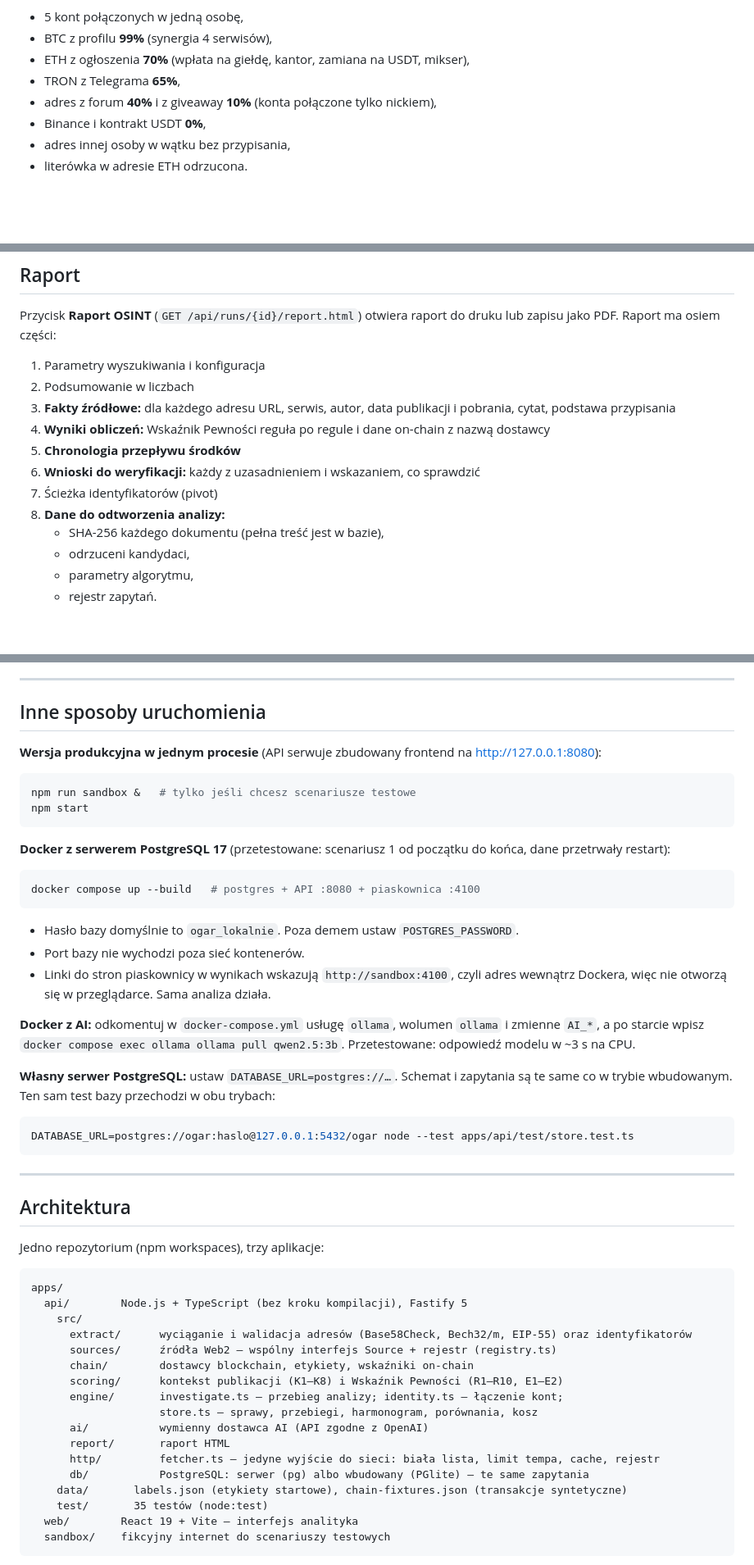
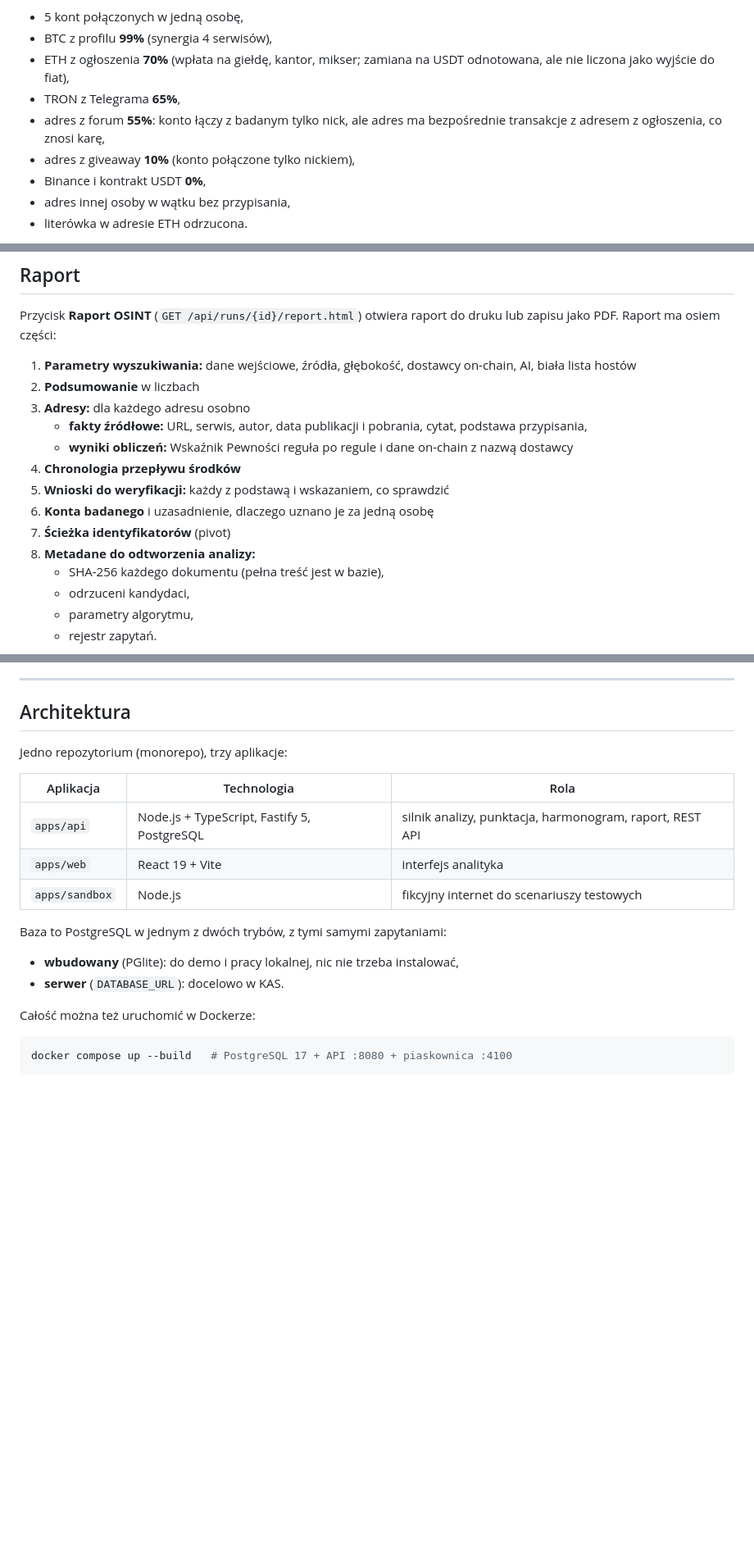
Before and after one commit to pilarhz/Hacknation2026-OGAR, a Markdown page: README.md, 3 parts joined by grey strips. Shown at 82% size. GitHub-like rendering; blank space fills up the shorter version.

Commit message:
Better OSINT raports

````diff
--- a/README.md
+++ b/README.md
@@ -108,9 +109,10 @@ Każdy scenariusz to **inna osoba, inny typ danych wejściowych i inna umiejętn
 **1. Jan Testowy: pełna ścieżka od nicka.** Wpisujesz `cryptojanek`. OGAR przechodzi przez profil, stronę WWW, ogłoszenie P2P, kanał Telegram i listę mailingową, a po drodze sam znajduje e-mail i Telegram. Spodziewaj się:
 - 5 kont połączonych w jedną osobę,
 - BTC z profilu **99%** (synergia 4 serwisów),
-- ETH z ogłoszenia **70%** (wpłata na giełdę, kantor, zamiana na USDT, mikser),
+- ETH z ogłoszenia **70%** (wpłata na giełdę, kantor, mikser; zamiana na USDT odnotowana, ale nie liczona jako wyjście do fiat),
 - TRON z Telegrama **65%**,
-- adres z forum **40%** i z giveaway **10%** (konta połączone tylko nickiem),
+- adres z forum **55%**: konto łączy z badanym tylko nick, ale adres ma bezpośrednie transakcje z adresem z ogłoszenia, co znosi karę,
+- adres z giveaway **10%** (konto połączone tylko nickiem),
 - Binance i kontrakt USDT **0%**,
 - adres innej osoby w wątku bez przypisania,
 - literówka w adresie ETH odrzucona.
@@ -302,14 +307,16 @@ Każdy sygnał wskazuje konkretne transakcje. Zakładka **Przepływ środków**
 
 Przycisk **Raport OSINT** (`GET /api/runs/{id}/report.html`) otwiera raport do druku lub zapisu jako PDF. Raport ma osiem części:
 
-1. Parametry wyszukiwania i konfiguracja
-2. Podsumowanie w liczbach
-3. **Fakty źródłowe:** dla każdego adresu URL, serwis, autor, data publikacji i pobrania, cytat, podstawa przypisania
-4. **Wyniki obliczeń:** Wskaźnik Pewności reguła po regule i dane on-chain z nazwą dostawcy
-5. **Chronologia przepływu środków**
-6. **Wnioski do weryfikacji:** każdy z uzasadnieniem i wskazaniem, co sprawdzić
-7. Ścieżka identyfikatorów (pivot)
-8. **Dane do odtworzenia analizy:**
+1. **Parametry wyszukiwania:** dane wejściowe, źródła, głębokość, dostawcy on-chain, AI, biała lista hostów
+2. **Podsumowanie** w liczbach
+3. **Adresy:** dla każdego adresu osobno
+   - **fakty źródłowe:** URL, serwis, autor, data publikacji i pobrania, cytat, podstawa przypisania,
+   - **wyniki obliczeń:** Wskaźnik Pewności reguła po regule i dane on-chain z nazwą dostawcy
+4. **Chronologia przepływu środków**
+5. **Wnioski do weryfikacji:** każdy z podstawą i wskazaniem, co sprawdzić
+6. **Konta badanego** i uzasadnienie, dlaczego uznano je za jedną osobę
+7. **Ścieżka identyfikatorów** (pivot)
+8. **Metadane do odtworzenia analizy:**
    - SHA-256 każdego dokumentu (pełna treść jest w bazie),
    - odrzuceni kandydaci,
    - parametry algorytmu,
@@ -367,56 +374,22 @@ Kilka szczegółów:
 
 ---
 
-## Inne sposoby uruchomienia
+## Architektura
 
-**Wersja produkcyjna w jednym procesie** (API serwuje zbudowany frontend na http://127.0.0.1:8080):
+Jedno repozytorium (monorepo), trzy aplikacje:
+
+| Aplikacja | Technologia | Rola |
+|---|---|---|
+| `apps/api` | Node.js + TypeScript, Fastify 5, PostgreSQL | silnik analizy, punktacja, harmonogram, raport, REST API |
+| `apps/web` | React 19 + Vite | interfejs analityka |
+| `apps/sandbox` | Node.js | fikcyjny internet do scenariuszy testowych |
+
+Baza to PostgreSQL w jednym z dwóch trybów, z tymi samymi zapytaniami:
+- **wbudowany** (PGlite): do demo i pracy lokalnej, nic nie trzeba instalować,
+- **serwer** (`DATABASE_URL`): docelowo w KAS.
+
+Całość można też uruchomić w Dockerze:
 
 ```bash
-npm run sandbox &   # tylko jeśli chcesz scenariusze testowe
-npm start
+docker compose up --build   # PostgreSQL 17 + API :8080 + piaskownica :4100
 ```
-
-**Docker z serwerem PostgreSQL 17** (przetestowane: scenariusz 1 od początku do końca, dane przetrwały restart):
-
-```bash
-docker compose up --build   # postgres + API :8080 + piaskownica :4100
-```
-
-- Hasło bazy domyślnie to `ogar_lokalnie`. Poza demem ustaw `POSTGRES_PASSWORD`.
-- Port bazy nie wychodzi poza sieć kontenerów.
-- Linki do stron piaskownicy w wynikach wskazują `http://sandbox:4100`, czyli adres wewnątrz Dockera, więc nie otworzą się w przeglądarce. Sama analiza działa.
-
-**Docker z AI:** odkomentuj w `docker-compose.yml` usługę `ollama`, wolumen `ollama` i zmienne `AI_*`, a po starcie wpisz `docker compose exec ollama ollama pull qwen2.5:3b`. Przetestowane: odpowiedź modelu w ~3 s na CPU.
-
-**Własny serwer PostgreSQL:** ustaw `DATABASE_URL=postgres://…`. Schemat i zapytania są te same co w trybie wbudowanym. Ten sam test bazy przechodzi w obu trybach:
-
-```bash
-DATABASE_URL=postgres://ogar:haslo@127.0.0.1:5432/ogar node --test apps/api/test/store.test.ts
-```
-
----
-
-## Architektura
-
-Jedno repozytorium (npm workspaces), trzy aplikacje:
-
-```
-apps/
-  api/        Node.js + TypeScript (bez kroku kompilacji), Fastify 5
-    src/
-      extract/      wyciąganie i walidacja adresów (Base58Check, Bech32/m, EIP-55) oraz identyfikatorów
-      sources/      źródła Web2 – wspólny interfejs Source + rejestr (registry.ts)
-      chain/        dostawcy blockchain, etykiety, wskaźniki on-chain
-      scoring/      kontekst publikacji (K1–K8) i Wskaźnik Pewności (R1–R10, E1–E2)
-      engine/       investigate.ts – przebieg analizy; identity.ts – łączenie kont;
-                    store.ts – sprawy, przebiegi, harmonogram, porównania, kosz
-      ai/           wymienny dostawca AI (API zgodne z OpenAI)
-      report/       raport HTML
-      http/         fetcher.ts – jedyne wyjście do sieci: biała lista, limit tempa, cache, rejestr
-      db/           PostgreSQL: serwer (pg) albo wbudowany (PGlite) – te same zapytania
-    data/       labels.json (etykiety startowe), chain-fixtures.json (transakcje syntetyczne)
-    test/       35 testów (node:test)
-  web/        React 19 + Vite – interfejs analityka
-  sandbox/    fikcyjny internet do scenariuszy testowych
-```
-
````
Also changed, not shown: other parts of README.md (+28 -43 lines), docs/TECHNICZNE.md (added, +189 -0 lines), docs/screenshots/mapa-powiazan.png (added), docs/screenshots/podsumowanie-scenariusza-1.png (added), 14 other files.
